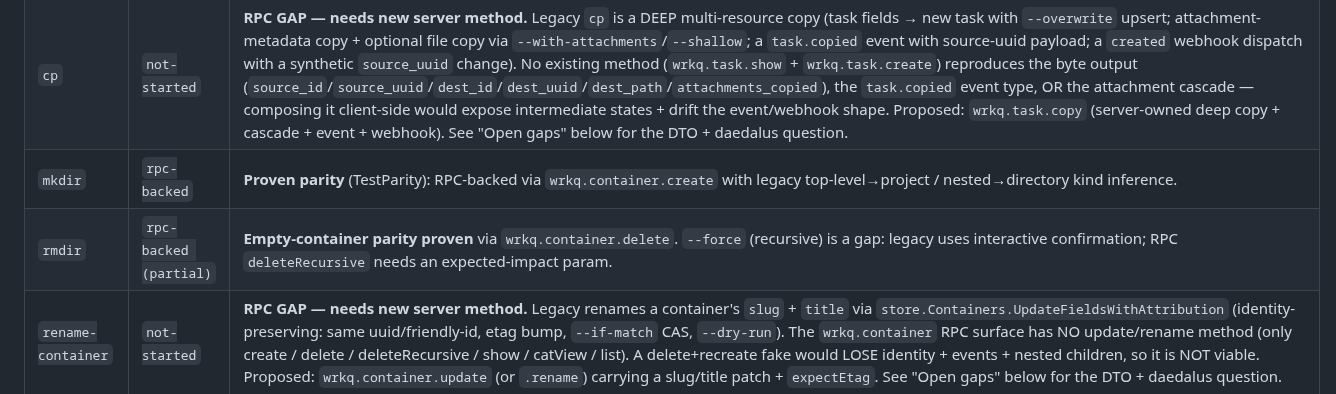
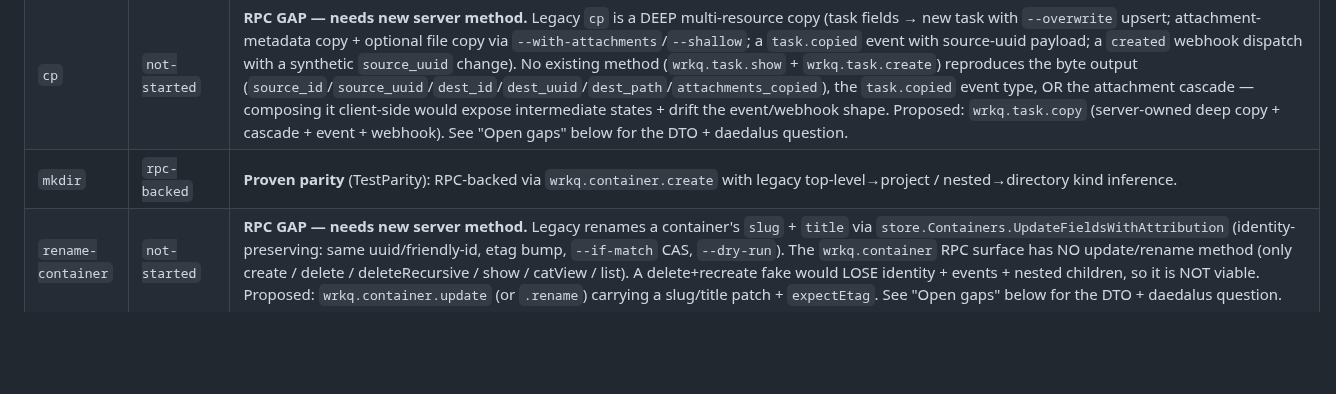
Before and after one commit to lherron/wrkq, a Markdown page: docs/rpc-cli-migration.md, the part around one of its changes. Drawn GitHub-style; blank space fills up the shorter version.

Commit message:
docs(rpccli): collapse duplicate rmdir/rename-container matrix rows (#10198 cleanup)

```diff
--- a/docs/rpc-cli-migration.md
+++ b/docs/rpc-cli-migration.md
@@ -100,5 +100,4 @@ projection (T-05090), so its fingerprint pin is unchanged.
 | `apply` | `rpc-backed` | **Full parity proven** (Tranche B, T-05100) via `wrkq.task.update`. The mirror owns ALL caller-side work — reading the file/`-` stdin, format detection + parse (md / md+YAML-frontmatter / yaml / json via the pure `internal/parse` package), the `--with-metadata` gate (drops title/state/priority/due_at + emits the legacy stderr warning when absent), empty/size validation, the legacy etag precheck (its distinct "task was modified" message stays the source of truth; the patch additionally sends `expectEtag` when `--if-match`>0), dry-run rendering (TTY text + non-TTY JSON plan), and project-root scoping — the RPC method only receives the resolved patch. Output shape (`uuid`/`updated`/`fields` with snake_case `due_at`) is mirror-owned. Cases (TestParity/apply/*): md-file + stdin description, frontmatter spec, metadata-gated warn, `--with-metadata`, dry-run JSON, `--if-match` mismatch, empty input, unknown-task (`failed to resolve task: task not found: <id>`), project-root. The RPC `task not found: <ref>` message byte-matches legacy `selectors.ResolveTask`, so the wrapped resolve error is identical. |
 | `cp` | `not-started` | **RPC GAP — needs new server method.** Legacy `cp` is a DEEP multi-resource copy (task fields → new task with `--overwrite` upsert; attachment-metadata copy + optional file copy via `--with-attachments`/`--shallow`; a `task.copied` event with source-uuid payload; a `created` webhook dispatch with a synthetic `source_uuid` change). No existing method (`wrkq.task.show` + `wrkq.task.create`) reproduces the byte output (`source_id`/`source_uuid`/`dest_id`/`dest_uuid`/`dest_path`/`attachments_copied`), the `task.copied` event type, OR the attachment cascade — composing it client-side would expose intermediate states + drift the event/webhook shape. Proposed: `wrkq.task.copy` (server-owned deep copy + cascade + event + webhook). See "Open gaps" below for the DTO + daedalus question. |
 | `mkdir` | `rpc-backed` | **Proven parity** (TestParity): RPC-backed via `wrkq.container.create` with legacy top-level→project / nested→directory kind inference. |
-| `rmdir` | `rpc-backed (partial)` | **Empty-container parity proven** via `wrkq.container.delete`. `--force` (recursive) is a gap: legacy uses interactive confirmation; RPC `deleteRecursive` needs an expected-impact param. |
 | `rename-container` | `not-started` | **RPC GAP — needs new server method.** Legacy renames a container's `slug` + `title` via `store.Containers.UpdateFieldsWithAttribution` (identity-preserving: same uuid/friendly-id, etag bump, `--if-match` CAS, `--dry-run`). The `wrkq.container` RPC surface has NO update/rename method (only create / delete / deleteRecursive / show / catView / list). A delete+recreate fake would LOSE identity + events + nested children, so it is NOT viable. Proposed: `wrkq.container.update` (or `.rename`) carrying a slug/title patch + `expectEtag`. See "Open gaps" below for the DTO + daedalus question. |
```
Also changed, not shown: other parts of docs/rpc-cli-migration.md (+0 -3 lines).
